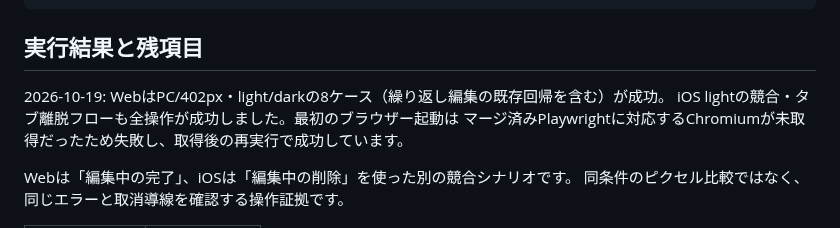
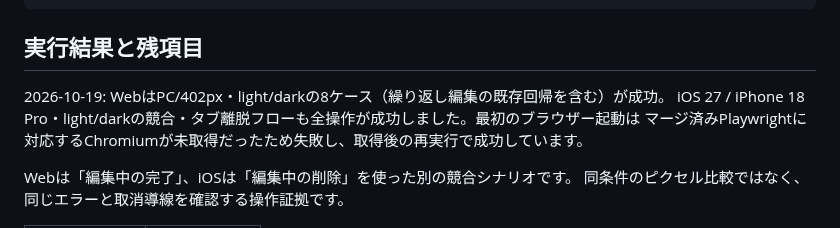
Before and after one commit to YuTakane256/Life-Quest, a Markdown page: docs/task-draft-session-quality.md, the part around one of its changes. Drawn GitHub-style.

Commit message:
docs(tasks): record both iOS themes for draft quality checks

```diff
--- a/docs/task-draft-session-quality.md
+++ b/docs/task-draft-session-quality.md
@@ -56,7 +56,7 @@ xcrun simctl openurl booted 'lifequest-parity://expo-development-client/?url=htt
 ## 実行結果と残項目
 
 2026-10-19: WebはPC/402px・light/darkの8ケース（繰り返し編集の既存回帰を含む）が成功。
-iOS lightの競合・タブ離脱フローも全操作が成功しました。最初のブラウザー起動は
+iOS 27 / iPhone 18 Pro・light/darkの競合・タブ離脱フローも全操作が成功しました。最初のブラウザー起動は
 マージ済みPlaywrightに対応するChromiumが未取得だったため失敗し、取得後の再実行で成功しています。
 
 Webは「編集中の完了」、iOSは「編集中の削除」を使った別の競合シナリオです。
```
Also changed, not shown: other parts of docs/task-draft-session-quality.md (+8 -0 lines), docs/screenshots/task-draft-quality/ios-dark-conflict.png (added), docs/screenshots/task-draft-quality/ios-dark-reset.png (added).
